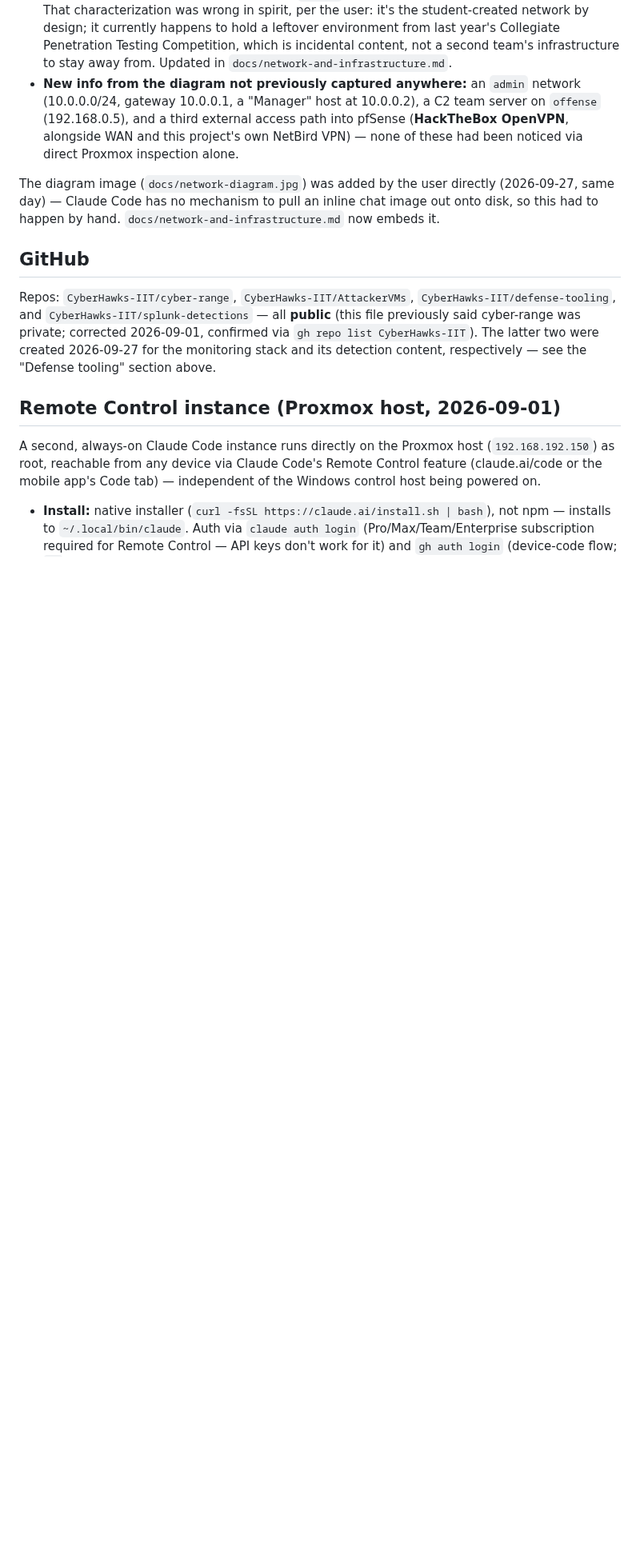
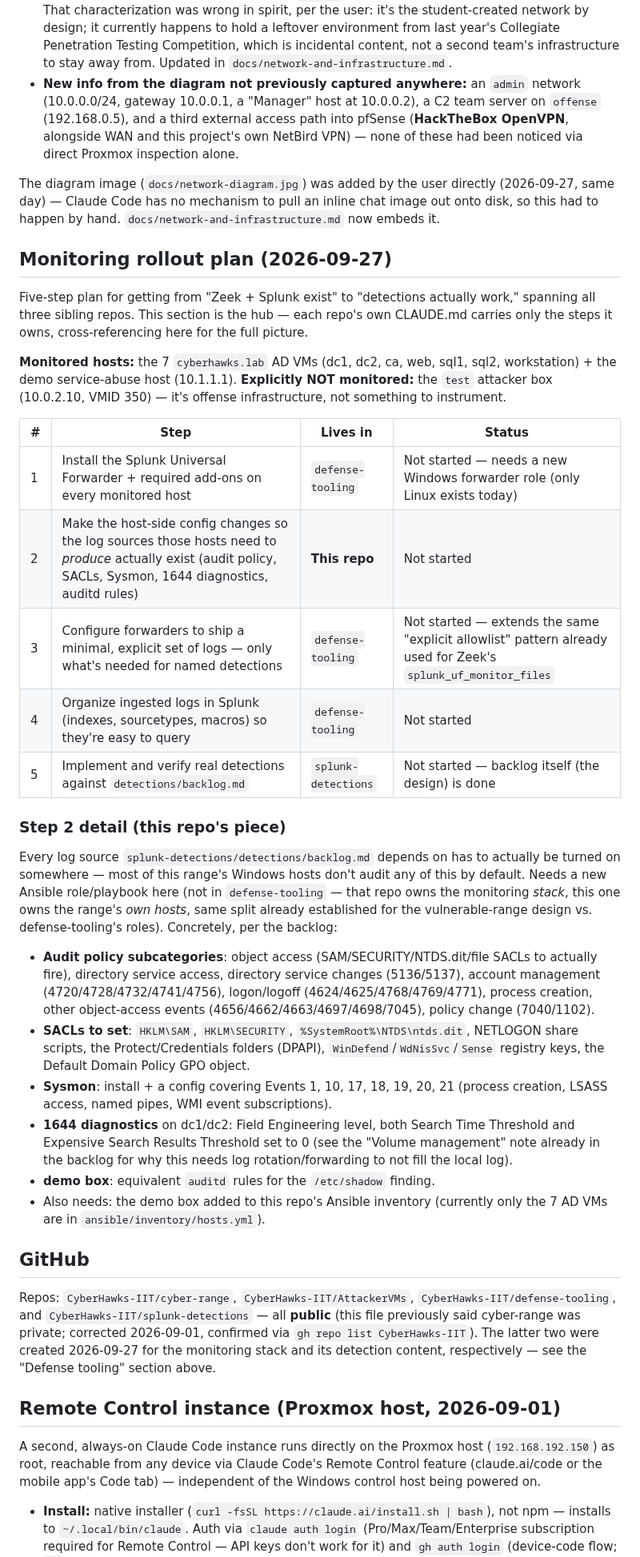
Before and after one commit to CyberHawks-IIT/cyber-range, a Markdown page: CLAUDE.md, the part around the change. Shown at 80% size. GitHub-like rendering; blank space fills up the shorter version.

Commit message:
Document the 5-step monitoring rollout plan (hub + step 2 detail)
Co-Authored-By: Claude Sonnet 5 <noreply@anthropic.com>

```diff
--- a/CLAUDE.md
+++ b/CLAUDE.md
@@ -1210,6 +1210,56 @@ directly (2026-09-27, same day) — Claude Code has no mechanism to pull an
 inline chat image out onto disk, so this had to happen by hand.
 `docs/network-and-infrastructure.md` now embeds it.
 
+## Monitoring rollout plan (2026-09-27)
+
+Five-step plan for getting from "Zeek + Splunk exist" to "detections
+actually work," spanning all three sibling repos. This section is the hub —
+each repo's own CLAUDE.md carries only the steps it owns, cross-referencing
+here for the full picture.
+
+**Monitored hosts:** the 7 `cyberhawks.lab` AD VMs (dc1, dc2, ca, web, sql1,
+sql2, workstation) + the demo service-abuse host (10.1.1.1). **Explicitly
+NOT monitored:** the `test` attacker box (10.0.2.10, VMID 350) — it's
+offense infrastructure, not something to instrument.
+
+| # | Step | Lives in | Status |
+|---|---|---|---|
+| 1 | Install the Splunk Universal Forwarder + required add-ons on every monitored host | `defense-tooling` | Not started — needs a new Windows forwarder role (only Linux exists today) |
+| 2 | Make the host-side config changes so the log sources those hosts need to *produce* actually exist (audit policy, SACLs, Sysmon, 1644 diagnostics, auditd rules) | **This repo** | Not started |
+| 3 | Configure forwarders to ship a minimal, explicit set of logs — only what's needed for named detections | `defense-tooling` | Not started — extends the same "explicit allowlist" pattern already used for Zeek's `splunk_uf_monitor_files` |
+| 4 | Organize ingested logs in Splunk (indexes, sourcetypes, macros) so they're easy to query | `defense-tooling` | Not started |
+| 5 | Implement and verify real detections against `detections/backlog.md` | `splunk-detections` | Not started — backlog itself (the design) is done |
+
+### Step 2 detail (this repo's piece)
+
+Every log source `splunk-detections/detections/backlog.md` depends on has
+to actually be turned on somewhere — most of this range's Windows hosts
+don't audit any of this by default. Needs a new Ansible role/playbook here
+(not in `defense-tooling` — that repo owns the monitoring *stack*, this one
+owns the range's *own hosts*, same split already established for the
+vulnerable-range design vs. defense-tooling's roles). Concretely, per the
+backlog:
+
+- **Audit policy subcategories**: object access (SAM/SECURITY/NTDS.dit/file
+  SACLs to actually fire), directory service access, directory service
+  changes (5136/5137), account management (4720/4728/4732/4741/4756),
+  logon/logoff (4624/4625/4768/4769/4771), process creation, other
+  object-access events (4656/4662/4663/4697/4698/7045), policy change
+  (7040/1102).
+- **SACLs to set**: `HKLM\SAM`, `HKLM\SECURITY`, `%SystemRoot%\NTDS\ntds.dit`,
+  NETLOGON share scripts, the Protect/Credentials folders (DPAPI),
+  `WinDefend`/`WdNisSvc`/`Sense` registry keys, the Default Domain Policy
+  GPO object.
+- **Sysmon**: install + a config covering Events 1, 10, 17, 18, 19, 20, 21
+  (process creation, LSASS access, named pipes, WMI event subscriptions).
+- **1644 diagnostics** on dc1/dc2: Field Engineering level, both Search
+  Time Threshold and Expensive Search Results Threshold set to 0 (see the
+  "Volume management" note already in the backlog for why this needs log
+  rotation/forwarding to not fill the local log).
+- **demo box**: equivalent `auditd` rules for the `/etc/shadow` finding.
+- Also needs: the demo box added to this repo's Ansible inventory (currently
+  only the 7 AD VMs are in `ansible/inventory/hosts.yml`).
+
 ## GitHub
 
 Repos: `CyberHawks-IIT/cyber-range`, `CyberHawks-IIT/AttackerVMs`,
```
